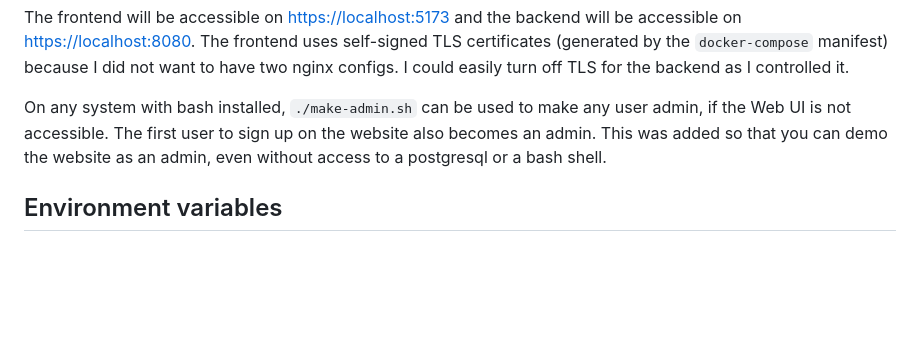
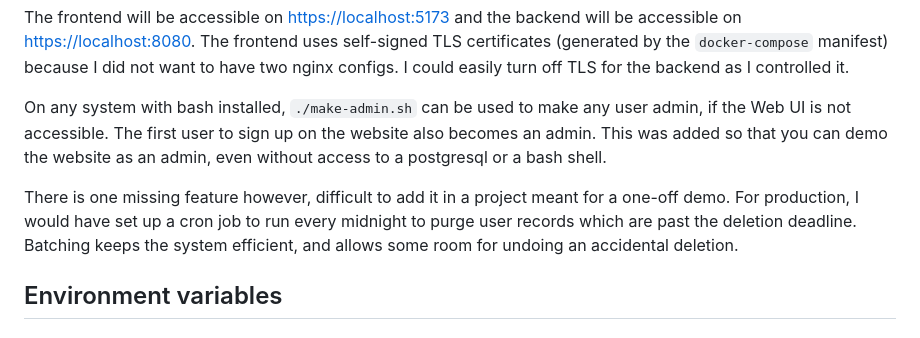
Before and after one commit to piguycs/koopify, a Markdown page: README.md, the part around the change. GitHub-like rendering; blank space fills up the shorter version.

```diff
--- a/README.md
+++ b/README.md
@@ -41,6 +41,12 @@ user admin, if the Web UI is not accessible. The first user to sign up on the
 website also becomes an admin. This was added so that you can demo the website
 as an admin, even without access to a postgresql or a bash shell.
 
+There is one missing feature however, difficult to add it in a project meant
+for a one-off demo. For production, I would have set up a cron job to run every
+midnight to purge user records which are past the deletion deadline. Batching
+keeps the system efficient, and allows some room for undoing an accidental
+deletion.
+
 ## Environment variables
 
 ### Backend (API)
```
